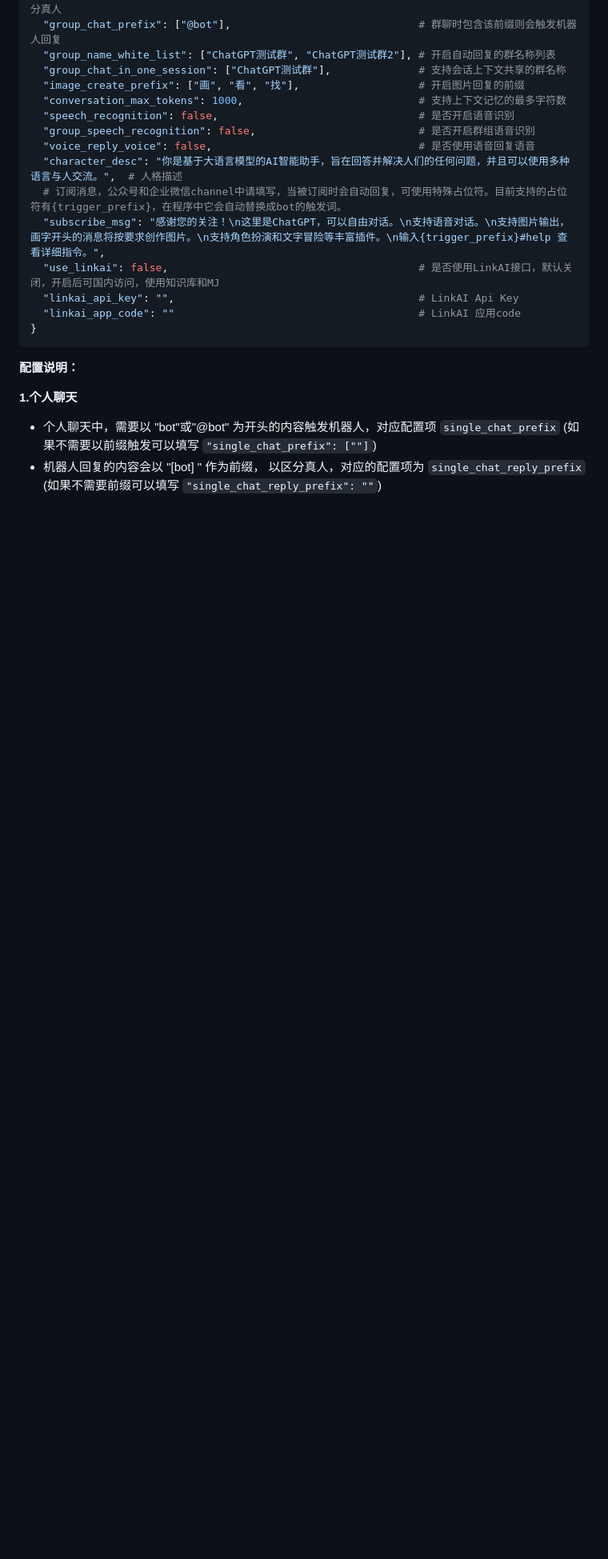
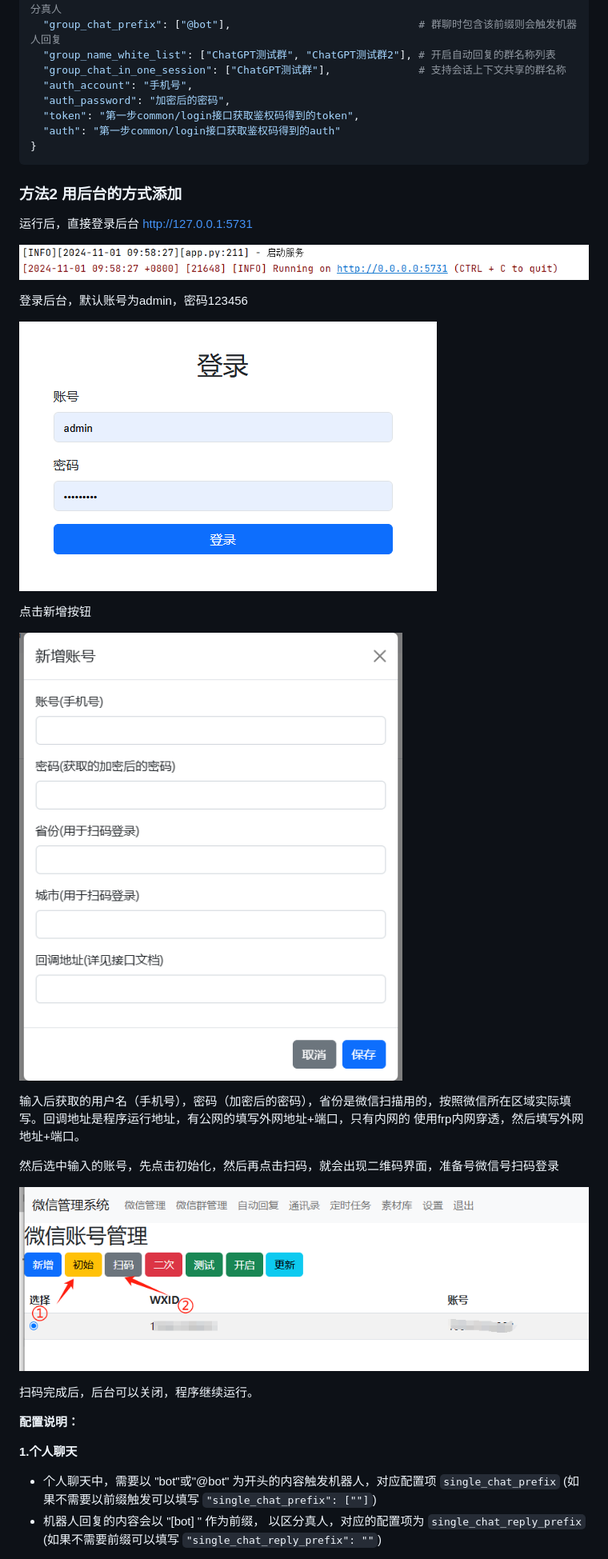
Before and after one commit to azz212/chatgpt-on-wechat-ipad, a Markdown page: README.md, the part around one of its changes. Shown at 80% size. Rendered like a GitHub page; pictures changed too: docs/images/img.png (added), docs/images/img_1.png (added), docs/images/img_2.png (added); blank space fills up the shorter version.

````diff
--- a/README.md
+++ b/README.md
@@ -101,19 +101,34 @@ pip3 install -r requirements-optional.txt
   "group_chat_prefix": ["@bot"],                              # 群聊时包含该前缀则会触发机器人回复
   "group_name_white_list": ["ChatGPT测试群", "ChatGPT测试群2"], # 开启自动回复的群名称列表
   "group_chat_in_one_session": ["ChatGPT测试群"],              # 支持会话上下文共享的群名称
-  "image_create_prefix": ["画", "看", "找"],                   # 开启图片回复的前缀
-  "conversation_max_tokens": 1000,                            # 支持上下文记忆的最多字符数
-  "speech_recognition": false,                                # 是否开启语音识别
-  "group_speech_recognition": false,                          # 是否开启群组语音识别
-  "voice_reply_voice": false,                                 # 是否使用语音回复语音
-  "character_desc": "你是基于大语言模型的AI智能助手，旨在回答并解决人们的任何问题，并且可以使用多种语言与人交流。",  # 人格描述
-  # 订阅消息，公众号和企业微信channel中请填写，当被订阅时会自动回复，可使用特殊占位符。目前支持的占位符有{trigger_prefix}，在程序中它会自动替换成bot的触发词。
-  "subscribe_msg": "感谢您的关注！\n这里是ChatGPT，可以自由对话。\n支持语音对话。\n支持图片输出，画字开头的消息将按要求创作图片。\n支持角色扮演和文字冒险等丰富插件。\n输入{trigger_prefix}#help 查看详细指令。",
-  "use_linkai": false,                                        # 是否使用LinkAI接口，默认关闭，开启后可国内访问，使用知识库和MJ
-  "linkai_api_key": "",                                       # LinkAI Api Key
-  "linkai_app_code": ""                                       # LinkAI 应用code
+  "auth_account": "手机号",
+  "auth_password": "加密后的密码",
+  "token": "第一步common/login接口获取鉴权码得到的token",
+  "auth": "第一步common/login接口获取鉴权码得到的auth"
 }
 ```
+### 方法2 用后台的方式添加
+运行后，直接登录后台 http://127.0.0.1:5731
+
+![img.png](docs/images/img.png)
+
+登录后台，默认账号为admin，密码123456
+
+![img_2.png](docs/images/img_2.png)
+
+点击新增按钮
+
+![img_1.png](docs/images/img_1.png)
+
+输入后获取的用户名（手机号），密码（加密后的密码），省份是微信扫描用的，按照微信所在区域实际填写。回调地址是程序运行地址，有公网的填写外网地址+端口，只有内网的
+使用frp内网穿透，然后填写外网地址+端口。
+
+然后选中输入的账号，先点击初始化，然后再点击扫码，就会出现二维码界面，准备号微信号扫码登录
+
+![img_3.png](docs/images/img_3.png)
+
+扫码完成后，后台可以关闭，程序继续运行。
+
 **配置说明：**
 
 **1.个人聊天**
````
Also changed, not shown: other parts of README.md (+1 -6 lines), 1 other file.
